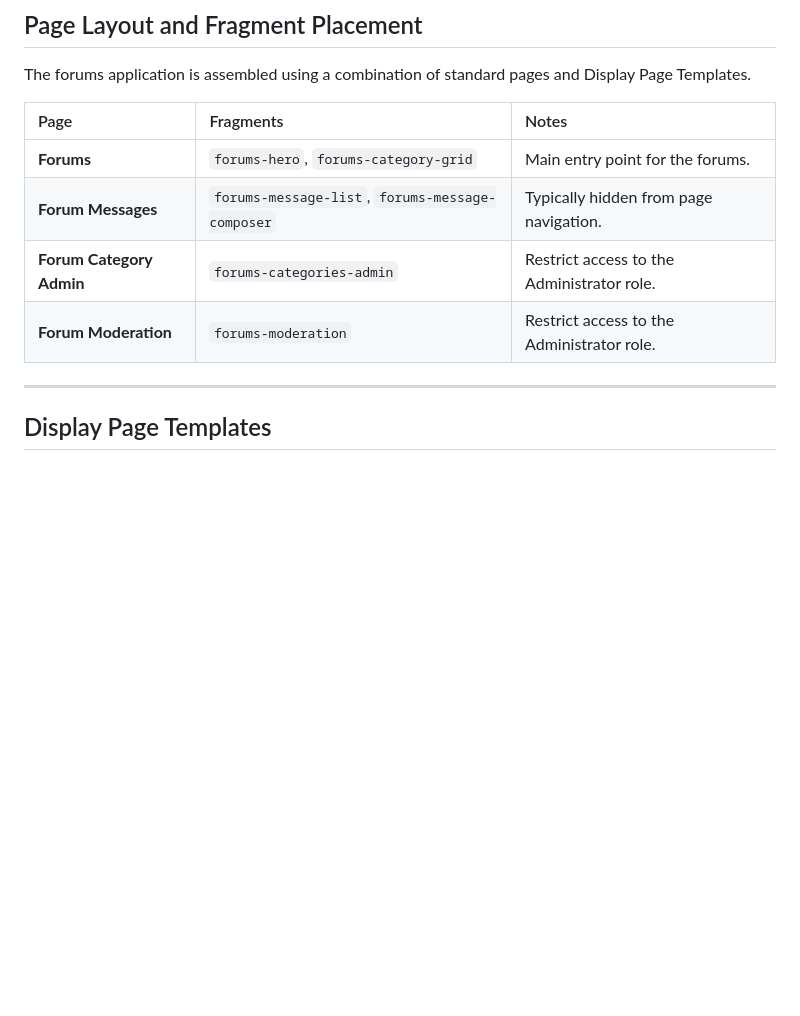
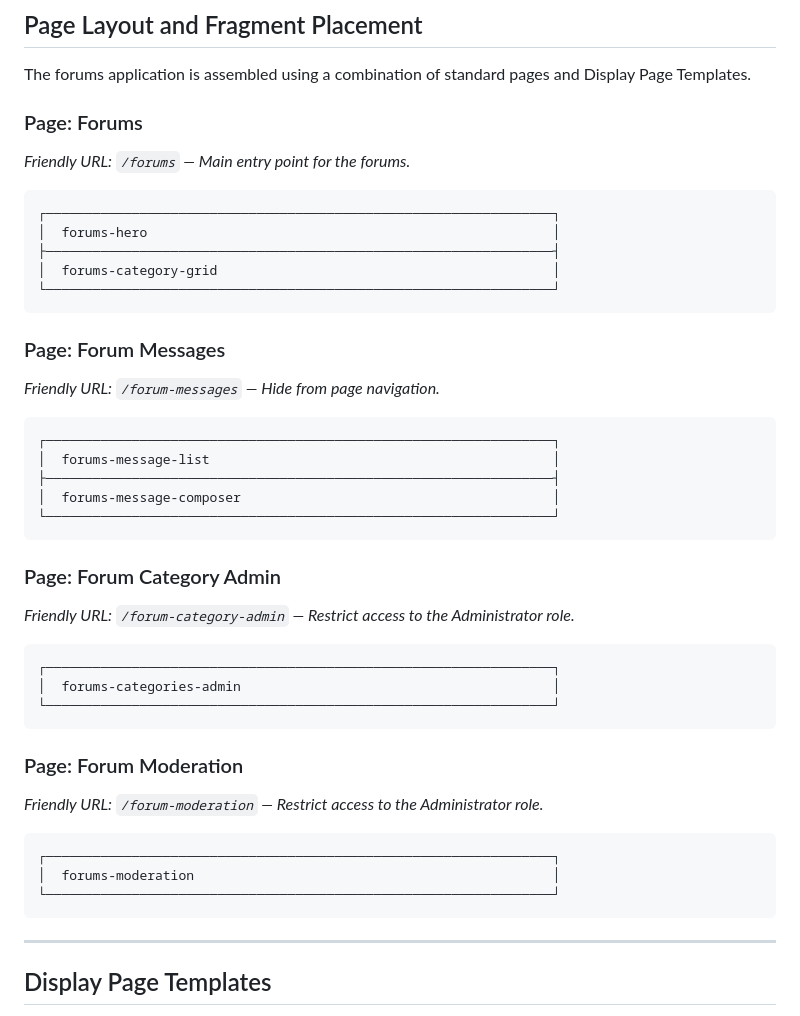
Before and after one commit to ngriffin7a/liferay-forums, a Markdown page: README.md, the part around the change. GitHub-like rendering; blank space fills up the shorter version.

Commit message:
Replace the table of pages with a visual description of each with corresponding fragment placement

````diff
--- a/README.md
+++ b/README.md
@@ -34,12 +34,41 @@ This project is a Fragments and Liferay Objects based replacement for the legacy
 
 The forums application is assembled using a combination of standard pages and Display Page Templates.
 
-| Page | Fragments | Notes |
-| :--- | :--- | :--- |
-| **Forums** | `forums-hero`, `forums-category-grid` | Main entry point for the forums. |
-| **Forum Messages** | `forums-message-list`, `forums-message-composer` | Typically hidden from page navigation. |
-| **Forum Category Admin** | `forums-categories-admin` | Restrict access to the Administrator role. |
-| **Forum Moderation** | `forums-moderation` | Restrict access to the Administrator role. |
+### Page: Forums
+*Friendly URL: `/forums` — Main entry point for the forums.*
+```
+┌─────────────────────────────────────────────────────────────────┐
+│  forums-hero                                                    │
+├─────────────────────────────────────────────────────────────────┤
+│  forums-category-grid                                           │
+└─────────────────────────────────────────────────────────────────┘
+```
+
+### Page: Forum Messages
+*Friendly URL: `/forum-messages` — Hide from page navigation.*
+```
+┌─────────────────────────────────────────────────────────────────┐
+│  forums-message-list                                            │
+├─────────────────────────────────────────────────────────────────┤
+│  forums-message-composer                                        │
+└─────────────────────────────────────────────────────────────────┘
+```
+
+### Page: Forum Category Admin
+*Friendly URL: `/forum-category-admin` — Restrict access to the Administrator role.*
+```
+┌─────────────────────────────────────────────────────────────────┐
+│  forums-categories-admin                                        │
+└─────────────────────────────────────────────────────────────────┘
+```
+
+### Page: Forum Moderation
+*Friendly URL: `/forum-moderation` — Restrict access to the Administrator role.*
+```
+┌─────────────────────────────────────────────────────────────────┐
+│  forums-moderation                                              │
+└─────────────────────────────────────────────────────────────────┘
+```
 
 ---
 
````
